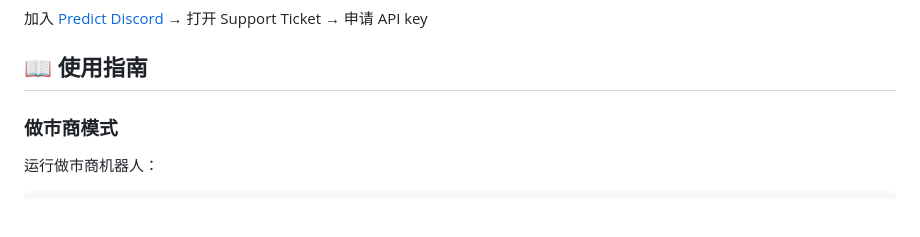
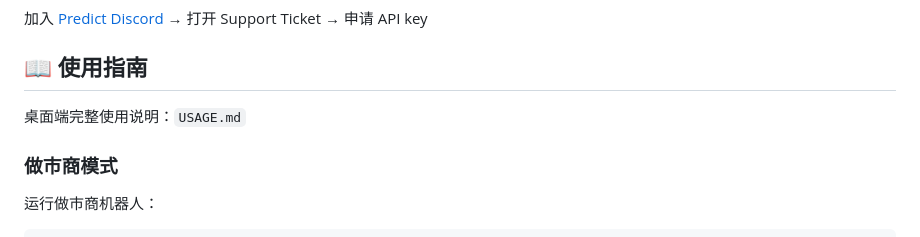
Before and after one commit to ccjingeth/predict-fun-marketmaker, a Markdown page: README.MM.md, the part around the change. Drawn GitHub-style; blank space fills up the shorter version.

Commit message:
Add usage guide

```diff
--- a/README.MM.md
+++ b/README.MM.md
@@ -173,6 +173,8 @@ npm run setup:approvals
 加入 [Predict Discord](https://discord.gg/predictdotfun) → 打开 Support Ticket → 申请 API key
 
 ## 📖 使用指南
+
+桌面端完整使用说明：`USAGE.md`
 
 ### 做市商模式
 
```
Also changed, not shown: README.md (+2 -0 lines), USAGE.md (added, +60 -0 lines).
